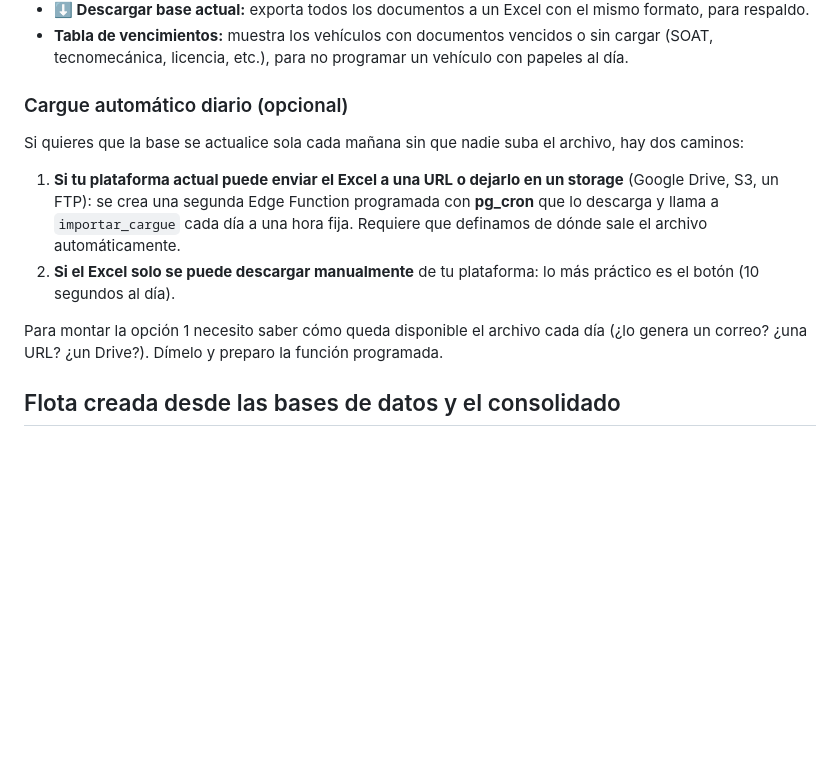
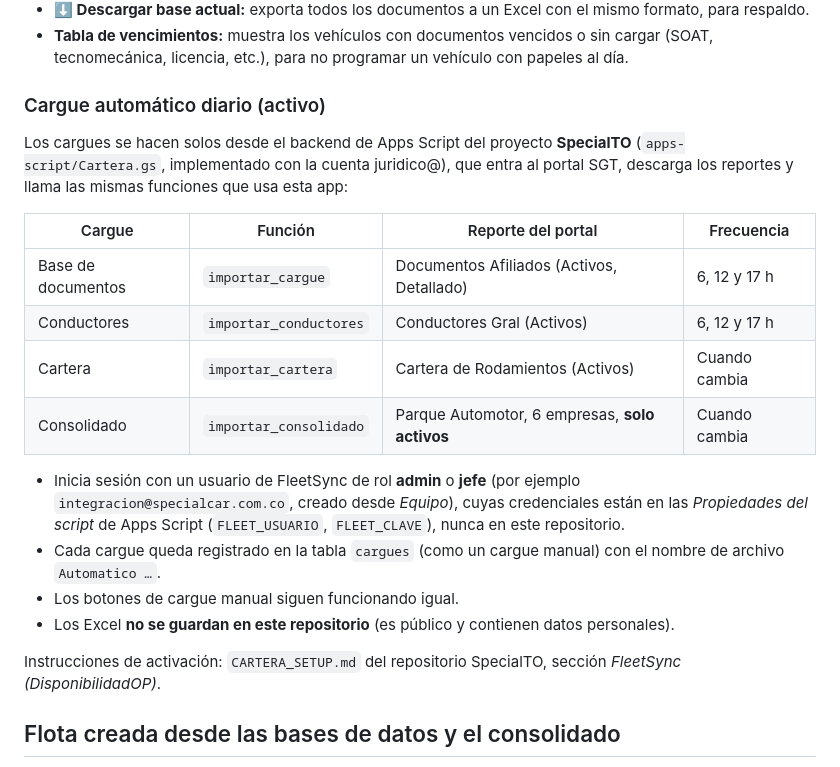
Before and after one commit to Kaph2194/DisponibilidadOP, a Markdown page: README.md, the part around the change. GitHub-like rendering; blank space fills up the shorter version.

Commit message:
README: cargue automático diario desde el portal SGT
Documenta que los 4 cargues (documentos, conductores, cartera y consolidado
de activos) los hace el backend de Apps Script de SpecialTO, con un usuario
admin/jefe de FleetSync, y que los Excel no se guardan en este repositorio.

Co-Authored-By: Claude Opus 5.5 <noreply@anthropic.com>
Claude-Session: https://claude.ai/code/session_01ExsYo2jhVGFe3Jkc6Z3Hjx

```diff
--- a/README.md
+++ b/README.md
@@ -91,14 +91,23 @@ El administrador entra a la pestaña **Base de datos** y:
 - **⬇ Descargar base actual:** exporta todos los documentos a un Excel con el mismo formato, para respaldo.
 - **Tabla de vencimientos:** muestra los vehículos con documentos vencidos o sin cargar (SOAT, tecnomecánica, licencia, etc.), para no programar un vehículo con papeles al día.
 
-### Cargue automático diario (opcional)
+### Cargue automático diario (activo)
 
-Si quieres que la base se actualice sola cada mañana sin que nadie suba el archivo, hay dos caminos:
+Los cargues se hacen solos desde el backend de Apps Script del proyecto **SpecialTO** (`apps-script/Cartera.gs`, implementado con la cuenta juridico@), que entra al portal SGT, descarga los reportes y llama las mismas funciones que usa esta app:
 
-1. **Si tu plataforma actual puede enviar el Excel a una URL o dejarlo en un storage** (Google Drive, S3, un FTP): se crea una segunda Edge Function programada con **pg_cron** que lo descarga y llama a `importar_cargue` cada día a una hora fija. Requiere que definamos de dónde sale el archivo automáticamente.
-2. **Si el Excel solo se puede descargar manualmente** de tu plataforma: lo más práctico es el botón (10 segundos al día).
+| Cargue | Función | Reporte del portal | Frecuencia |
+|---|---|---|---|
+| Base de documentos | `importar_cargue` | Documentos Afiliados (Activos, Detallado) | 6, 12 y 17 h |
+| Conductores | `importar_conductores` | Conductores Gral (Activos) | 6, 12 y 17 h |
+| Cartera | `importar_cartera` | Cartera de Rodamientos (Activos) | Cuando cambia |
+| Consolidado | `importar_consolidado` | Parque Automotor, 6 empresas, **solo activos** | Cuando cambia |
 
-Para montar la opción 1 necesito saber cómo queda disponible el archivo cada día (¿lo genera un correo? ¿una URL? ¿un Drive?). Dímelo y preparo la función programada.
+- Inicia sesión con un usuario de FleetSync de rol **admin** o **jefe** (por ejemplo `integracion@specialcar.com.co`, creado desde *Equipo*), cuyas credenciales están en las *Propiedades del script* de Apps Script (`FLEET_USUARIO`, `FLEET_CLAVE`), nunca en este repositorio.
+- Cada cargue queda registrado en la tabla `cargues` (como un cargue manual) con el nombre de archivo `Automatico …`.
+- Los botones de cargue manual siguen funcionando igual.
+- Los Excel **no se guardan en este repositorio** (es público y contienen datos personales).
+
+Instrucciones de activación: `CARTERA_SETUP.md` del repositorio SpecialTO, sección *FleetSync (DisponibilidadOP)*.
 
 ## Flota creada desde las bases de datos y el consolidado
 
```
